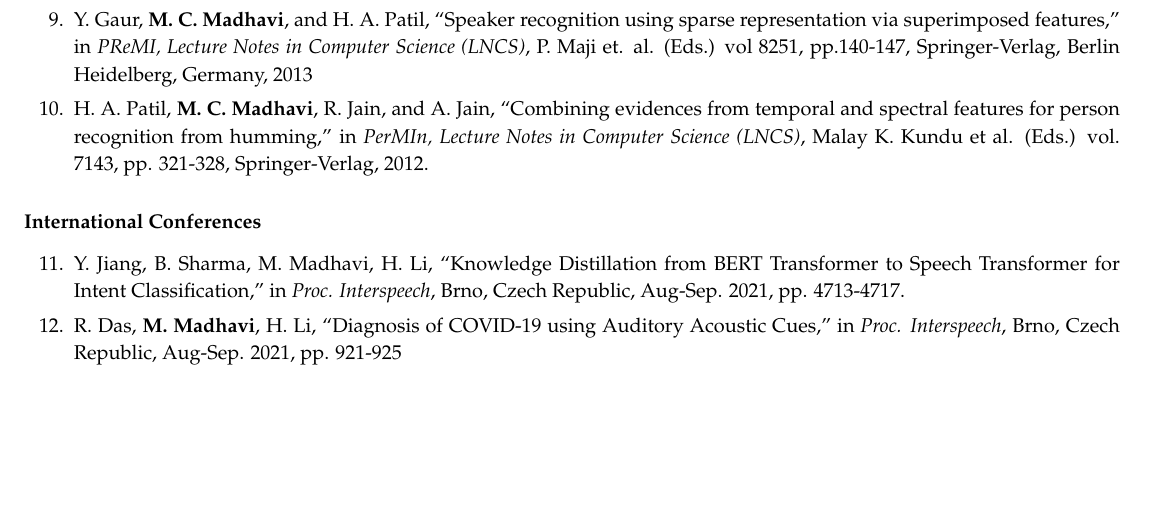
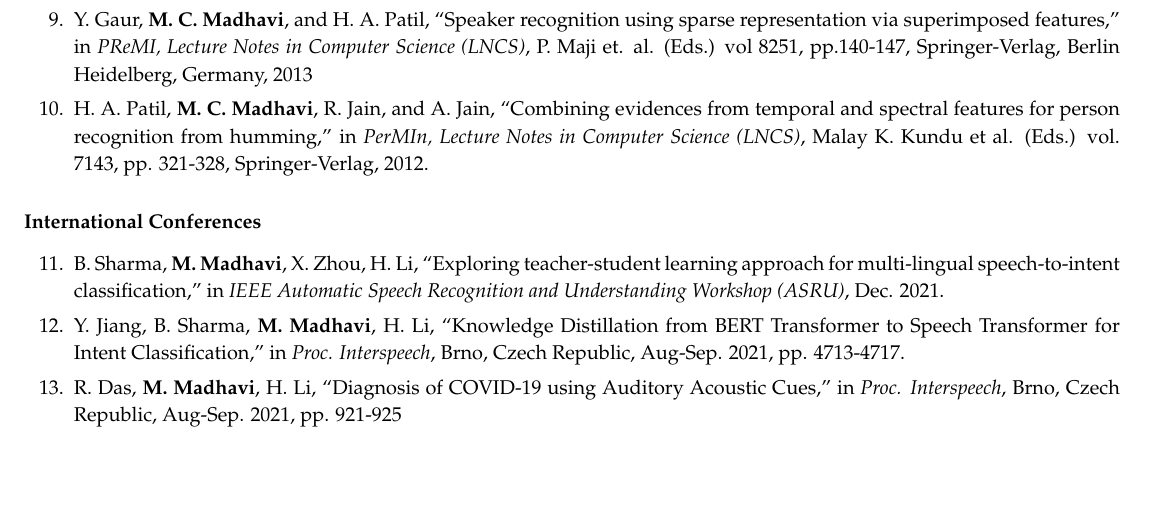
Before and after one commit to maulikmadhavi/personal_MyResume, a LaTeX CV (Maulik_resume.tex): part of page 2 of 8, cut so that both start at the same text, the shorter picture padded with empty space. Compiled offline with pdfLaTeX.

Commit message:
add ASRU 2021

```diff
--- a/Maulik_resume.tex
+++ b/Maulik_resume.tex
@@ -139,7 +139,9 @@
 \begin{enumerate}[resume]
 				\setlength\itemsep{-0.05em}
 
-\item Y. Jiang, B. Sharma, M. Madhavi, H. Li, ``Knowledge Distillation from BERT Transformer to Speech Transformer for Intent Classification,'' in \textit{Proc. Interspeech}, Brno, Czech Republic,  Aug-Sep. 2021, pp. 4713-4717.
+\item B. Sharma, \textbf{M. Madhavi}, X. Zhou, H. Li, ``Exploring teacher-student learning approach for multi-lingual speech-to-intent classification,'' in \textit{IEEE Automatic Speech Recognition and Understanding Workshop (ASRU)}, Dec. 2021.
+
+\item Y. Jiang, B. Sharma, \textbf{M. Madhavi}, H. Li, ``Knowledge Distillation from BERT Transformer to Speech Transformer for Intent Classification,'' in \textit{Proc. Interspeech}, Brno, Czech Republic,  Aug-Sep. 2021, pp. 4713-4717.
 
 \item R. Das, \textbf{M. Madhavi}, H. Li, ``Diagnosis of COVID-19 using Auditory Acoustic Cues,'' in \textit{Proc. Interspeech}, Brno, Czech Republic, Aug-Sep. 2021, pp. 921-925
 
```
Also changed, not shown: Maulik_resume.pdf, 3 other files.
